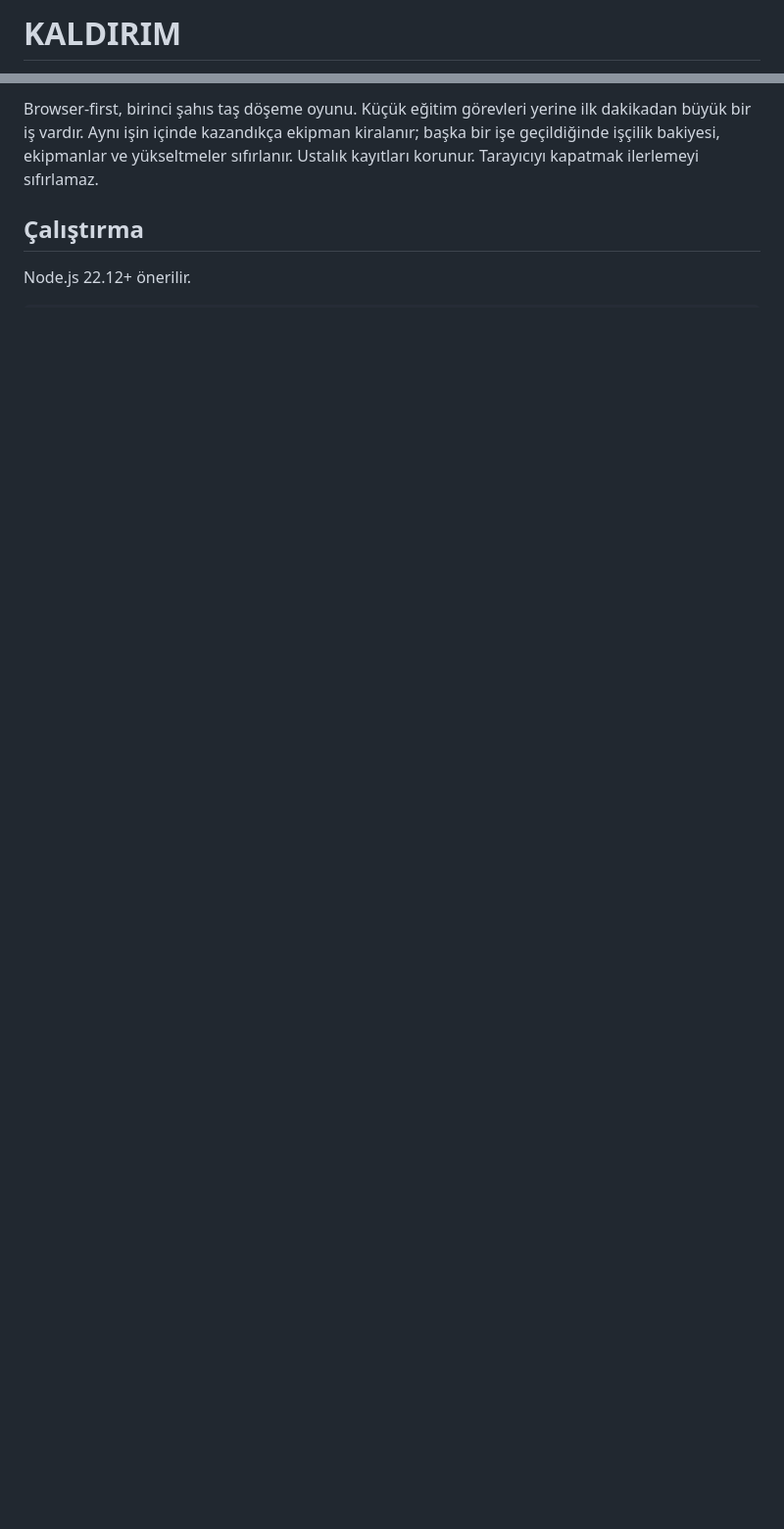
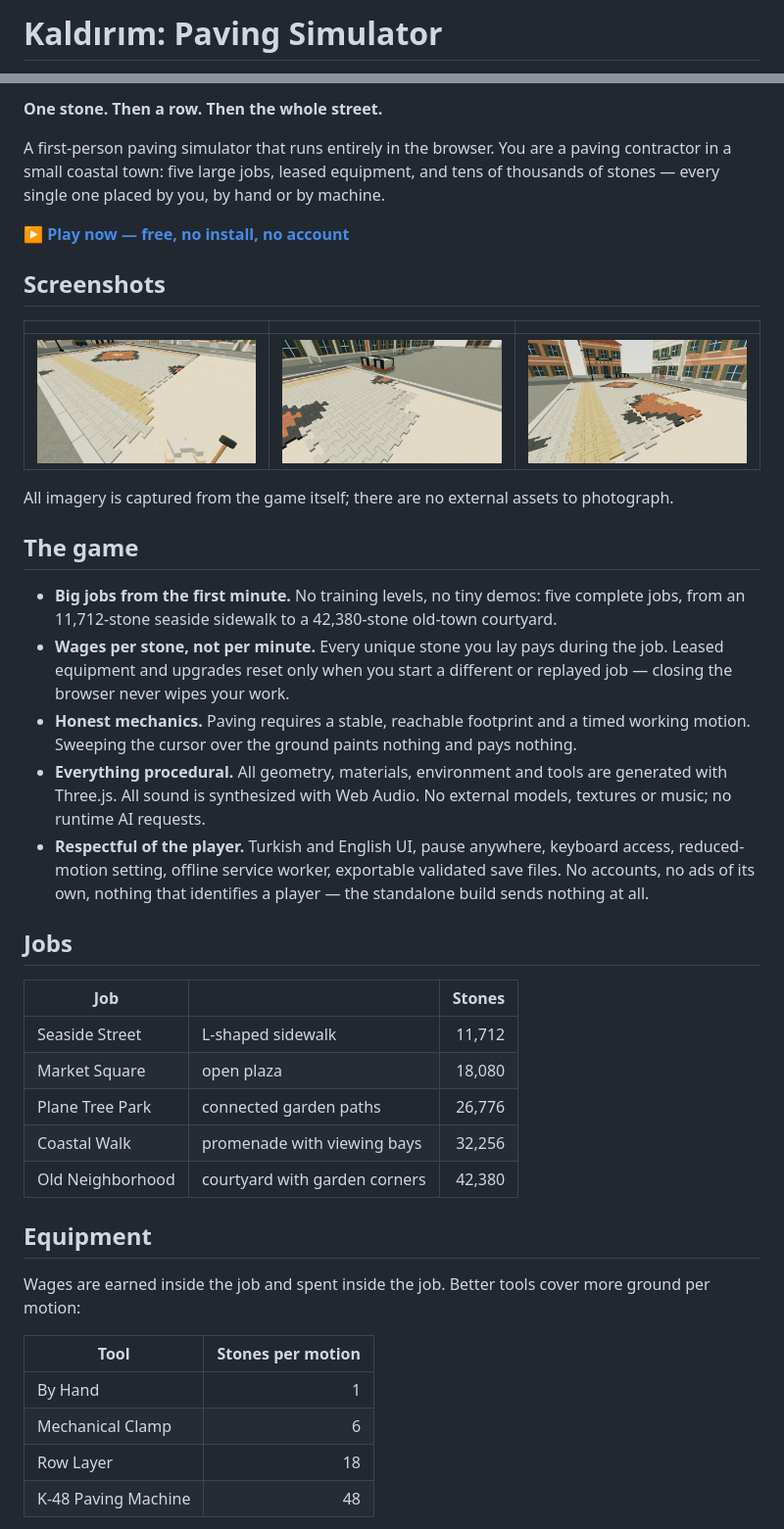
Before and after one commit to oguzhankayan/kaldirim-game, a Markdown page: README.md, 2 parts joined by grey strips. Shown at 98% size. Drawn GitHub-style; pictures changed too: docs/screenshots/first-person-paving.jpg (added), docs/screenshots/placement-preview.jpg (added), docs/screenshots/site-overview.jpg (added); blank space fills up the shorter version.

Commit message:
Rewrite README for the open-source release, add gameplay screenshots

```diff
--- a/README.md
+++ b/README.md
@@ -1,2 +1,2 @@
-# KALDIRIM
+# Kaldırım: Paving Simulator
 
@@ -4,6 +4,44 @@
 
-Browser-first, birinci şahıs taş döşeme oyunu. Küçük eğitim görevleri yerine ilk dakikadan büyük bir iş vardır. Aynı işin içinde kazandıkça ekipman kiralanır; başka bir işe geçildiğinde işçilik bakiyesi, ekipmanlar ve yükseltmeler sıfırlanır. Ustalık kayıtları korunur. Tarayıcıyı kapatmak ilerlemeyi sıfırlamaz.
+**One stone. Then a row. Then the whole street.**
 
-## Çalıştırma
+A first-person paving simulator that runs entirely in the browser. You are a paving contractor in a small coastal town: five large jobs, leased equipment, and tens of thousands of stones — every single one placed by you, by hand or by machine.
 
-Node.js 22.12+ önerilir.
+**[▶ Play now — free, no install, no account](https://kaldirim.space.fast/)**
+
+## Screenshots
+
+| | | |
+|---|---|---|
+| ![First-person paving: mallet in hand, interlocking pavers forming a medallion pattern](docs/screenshots/first-person-paving.jpg) | ![Placement preview and supply crates at the edge of the work site](docs/screenshots/placement-preview.jpg) | ![A large plaza taking shape, with color bands and a decorative medallion](docs/screenshots/site-overview.jpg) |
+
+All imagery is captured from the game itself; there are no external assets to photograph.
+
+## The game
+
+- **Big jobs from the first minute.** No training levels, no tiny demos: five complete jobs, from an 11,712-stone seaside sidewalk to a 42,380-stone old-town courtyard.
+- **Wages per stone, not per minute.** Every unique stone you lay pays during the job. Leased equipment and upgrades reset only when you start a different or replayed job — closing the browser never wipes your work.
+- **Honest mechanics.** Paving requires a stable, reachable footprint and a timed working motion. Sweeping the cursor over the ground paints nothing and pays nothing.
+- **Everything procedural.** All geometry, materials, environment and tools are generated with Three.js. All sound is synthesized with Web Audio. No external models, textures or music; no runtime AI requests.
+- **Respectful of the player.** Turkish and English UI, pause anywhere, keyboard access, reduced-motion setting, offline service worker, exportable validated save files. No accounts, no ads of its own, nothing that identifies a player — the standalone build sends nothing at all.
+
+## Jobs
+
+| Job | | Stones |
+|---|---|---:|
+| Seaside Street | L-shaped sidewalk | 11,712 |
+| Market Square | open plaza | 18,080 |
+| Plane Tree Park | connected garden paths | 26,776 |
+| Coastal Walk | promenade with viewing bays | 32,256 |
+| Old Neighborhood | courtyard with garden corners | 42,380 |
+
+## Equipment
+
+Wages are earned inside the job and spent inside the job. Better tools cover more ground per motion:
+
+| Tool | Stones per motion |
+|---|---:|
+| By Hand | 1 |
+| Mechanical Clamp | 6 |
+| Row Layer | 18 |
+| K-48 Paving Machine | 48 |
+
```
Also changed, not shown: other parts of README.md (+57 -49 lines).
